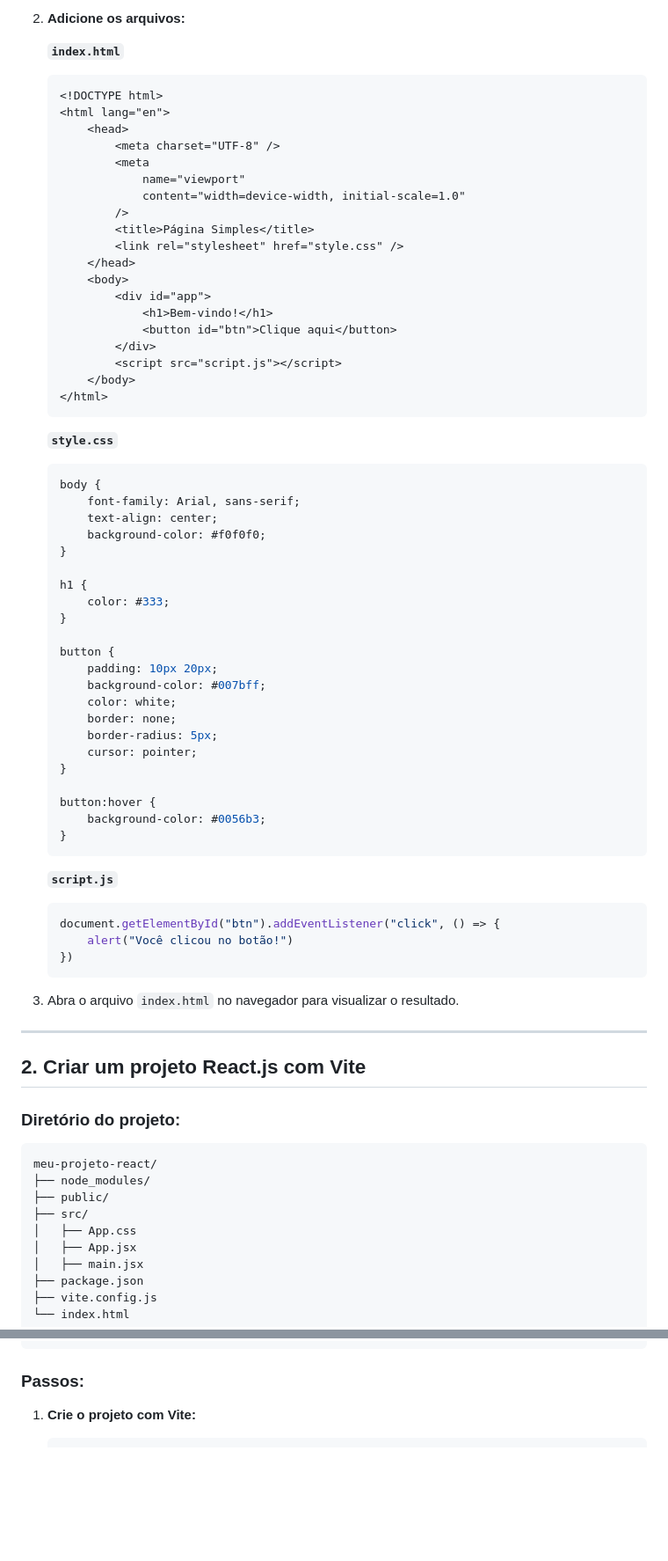
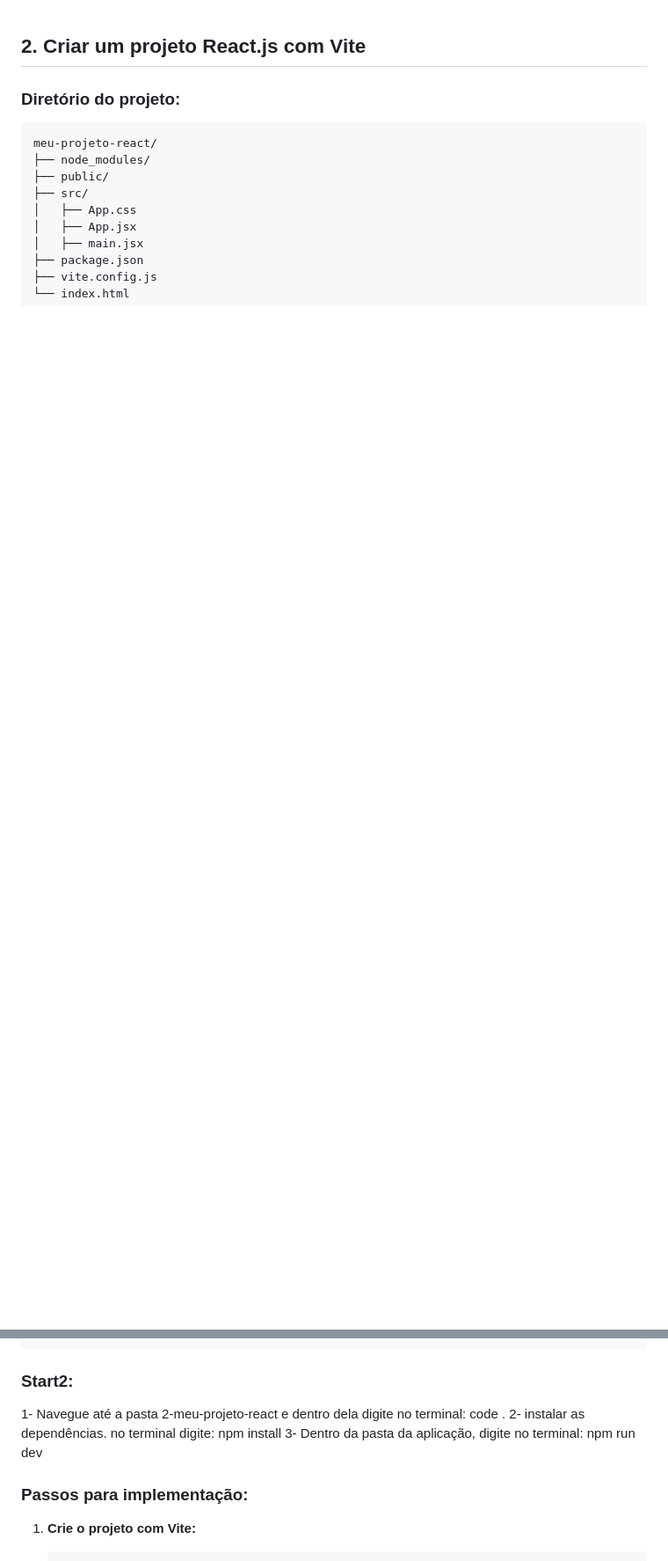
Before and after one commit to leonardorsolar/project-web-mobile-desktop, a Markdown page: 0-doc/Start2.md, 2 parts joined by grey strips. Shown: that part at 88% size. Rendered like a GitHub page; blank space fills up the shorter version.

````diff
--- a/0-doc/start.md
+++ b/0-doc/Start2.md
@@ -31,68 +1,3 @@ meu-projeto-html/
-2. **Adicione os arquivos:**
-
-    **`index.html`**
-
-    ```html
-    <!DOCTYPE html>
-    <html lang="en">
-        <head>
-            <meta charset="UTF-8" />
-            <meta
-                name="viewport"
-                content="width=device-width, initial-scale=1.0"
-            />
-            <title>Página Simples</title>
-            <link rel="stylesheet" href="style.css" />
-        </head>
-        <body>
-            <div id="app">
-                <h1>Bem-vindo!</h1>
-                <button id="btn">Clique aqui</button>
-            </div>
-            <script src="script.js"></script>
-        </body>
-    </html>
-    ```
-
-    **`style.css`**
-
-    ```css
-    body {
-        font-family: Arial, sans-serif;
-        text-align: center;
-        background-color: #f0f0f0;
-    }
-
-    h1 {
-        color: #333;
-    }
-
-    button {
-        padding: 10px 20px;
-        background-color: #007bff;
-        color: white;
-        border: none;
-        border-radius: 5px;
-        cursor: pointer;
-    }
-
-    button:hover {
-        background-color: #0056b3;
-    }
-    ```
-
-    **`script.js`**
-
-    ```javascript
-    document.getElementById("btn").addEventListener("click", () => {
-        alert("Você clicou no botão!")
-    })
-    ```
-
-3. Abra o arquivo `index.html` no navegador para visualizar o resultado.
-
----
-
 ## **2. Criar um projeto React.js com Vite**
 
 ### Diretório do projeto:
@@ -110,7 +15,13 @@ meu-projeto-react/
 └── index.html
 ```
 
-### Passos:
+### Start2:
+
+1- Navegue até a pasta 2-meu-projeto-react e dentro dela digite no terminal: code .
+2- instalar as dependências. no terminal digite: npm install
+3- Dentro da pasta da aplicação, digite no terminal: npm run dev
+
+### Passos para implementação:
 
 1. **Crie o projeto com Vite:**
 
````
Also changed, not shown: other parts of 0-doc/Start2.md (+0 -30 lines), 0-doc/Start.md (added, +39 -0 lines), 0-doc/Start1.md (added, +88 -0 lines), 0-doc/Start3.md (added, +70 -0 lines), 0-doc/Start4.md (added, +69 -0 lines), README.md (+32 -15 lines), 0-doc/projeto.png (added).
